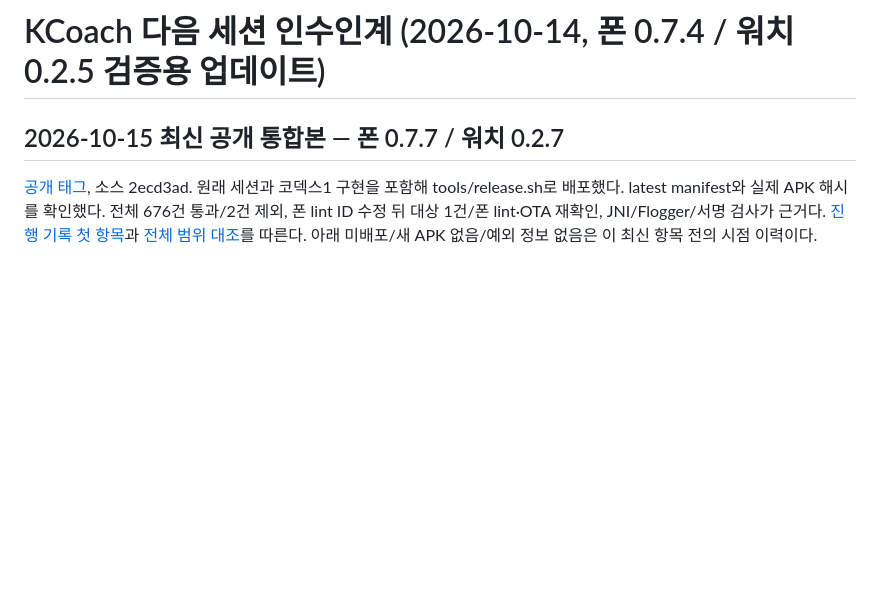
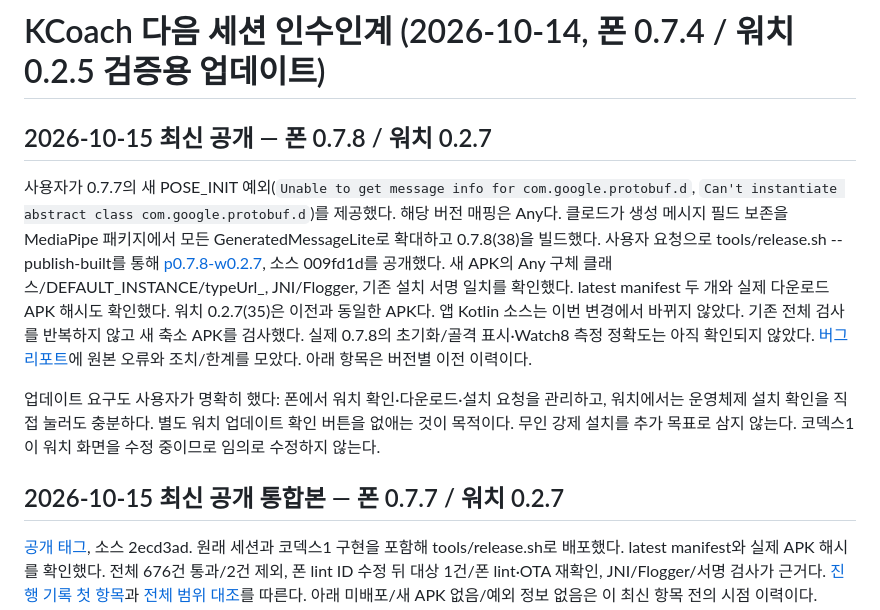
Before and after one commit to kmnoh12/kcoach, a Markdown page: docs/NEXT_SESSION_HANDOFF.md, the part around the change. Rendered like a GitHub page; blank space fills up the shorter version.

Commit message:
Record phone 0.7.8 publication and clarified companion update scope

```diff
--- a/docs/NEXT_SESSION_HANDOFF.md
+++ b/docs/NEXT_SESSION_HANDOFF.md
@@ -1,4 +1,21 @@
 # KCoach 다음 세션 인수인계 (2026-10-14, 폰 0.7.4 / 워치 0.2.5 검증용 업데이트)
+
+## 2026-10-15 최신 공개 — 폰 0.7.8 / 워치 0.2.7
+
+사용자가 0.7.7의 새 POSE_INIT 예외(`Unable to get message info for com.google.protobuf.d`,
+`Can't instantiate abstract class com.google.protobuf.d`)를 제공했다. 해당 버전 매핑은 Any다.
+클로드가 생성 메시지 필드 보존을 MediaPipe 패키지에서 모든 GeneratedMessageLite로 확대하고
+0.7.8(38)을 빌드했다. 사용자 요청으로 tools/release.sh --publish-built를 통해
+[p0.7.8-w0.2.7](https://github.com/kmnoh12/kcoach/releases/tag/p0.7.8-w0.2.7), 소스 009fd1d를 공개했다.
+새 APK의 Any 구체 클래스/DEFAULT_INSTANCE/typeUrl_, JNI/Flogger, 기존 설치 서명 일치를 확인했다.
+latest manifest 두 개와 실제 다운로드 APK 해시도 확인했다. 워치 0.2.7(35)은 이전과 동일한 APK다.
+앱 Kotlin 소스는 이번 변경에서 바뀌지 않았다. 기존 전체 검사를 반복하지 않고 새 축소 APK를 검사했다.
+실제 0.7.8의 초기화/골격 표시·Watch8 측정 정확도는 아직 확인되지 않았다.
+[버그 리포트](BUG_REPORT.md)에 원본 오류와 조치/한계를 모았다. 아래 항목은 버전별 이전 이력이다.
+
+업데이트 요구도 사용자가 명확히 했다: 폰에서 워치 확인·다운로드·설치 요청을 관리하고,
+워치에서는 운영체제 설치 확인을 직접 눌러도 충분하다. 별도 워치 업데이트 확인 버튼을 없애는 것이 목적이다.
+무인 강제 설치를 추가 목표로 삼지 않는다. 코덱스1이 워치 화면을 수정 중이므로 임의로 수정하지 않는다.
 
 ## 2026-10-15 최신 공개 통합본 — 폰 0.7.7 / 워치 0.2.7
 
```
Also changed, not shown: docs/BUG_REPORT.md (+5 -2 lines).
